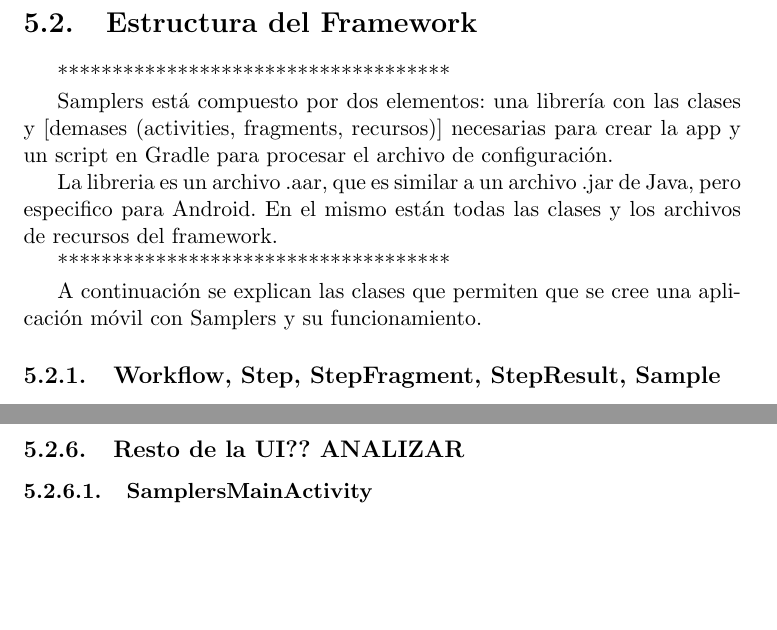
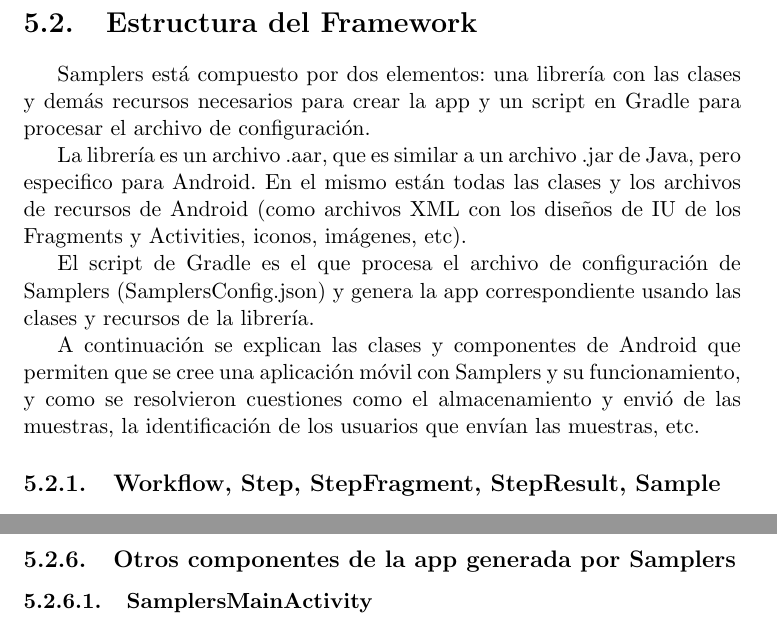
Before and after one commit to Lilauth/tesis, a LaTeX thesis (tesis.tex, which reads 05-implementacion/implementacion.tex): two parts of pages 38 and 45 of 71, joined at a grey line, cut so that both start at the same text, the shorter picture padded with empty space. Compiled offline with pdfLaTeX.

Commit message:
estructura del framework terminada

```diff
--- a/05-implementacion/implementacion.tex
+++ b/05-implementacion/implementacion.tex
@@ -198,17 +198,13 @@ El detalle de todos los parámetros, como configurar el archivo de configuració
 
 \section{Estructura del Framework}
 
-************************************
+Samplers está compuesto por dos elementos: una librería con las clases y demás recursos necesarios para crear la app y un script en Gradle para procesar el archivo de configuración.
 
+La librería es un archivo .aar, que es similar a un archivo .jar de Java, pero especifico para Android. En el mismo están todas las clases y los archivos de recursos de Android (como archivos XML con los diseños de IU de los Fragments y Activities, iconos, imágenes, etc).
 
-Samplers está compuesto por dos elementos: una librería con las clases y [demases (activities, fragments, recursos)] necesarias para crear la app y un script en Gradle para procesar el archivo de configuración.
+El script de Gradle es el que procesa el archivo de configuración de Samplers (SamplersConfig.json) y genera la app correspondiente usando las clases y recursos de la librería.
 
-La libreria es un archivo .aar, que es similar a un archivo .jar de Java, pero especifico para Android. En el mismo están todas las clases y los archivos de recursos del framework.
-
-************************************
-
-
-A continuación se explican las clases que permiten que se cree una aplicación móvil con Samplers y su funcionamiento.
+A continuación se explican las clases y componentes de Android que permiten que se cree una aplicación móvil con Samplers y su funcionamiento, y como se resolvieron cuestiones como el almacenamiento y envió de las muestras, la identificación de los usuarios que envían las muestras, etc.
 
 \subsection{Workflow, Step, StepFragment, StepResult, Sample}
 Estas clases conforman el corazón del framework, y son las necesarias para poder definir el protocolo de recolección de las muestras.
@@ -336,7 +332,7 @@ Además, un usuario programador del framework puede definir su propio método de
 
 Cuando se envía la muestra también se incluyen dos parámetros que son el id del usuario identificado y el método usado para identificar (que puede ser google o uno personalizado). Se envían de esta forma porque al momento de tomar la muestra el científico ciudadano puede no estar identificado, e identificarse antes de enviarlas.
 
-\subsection{Resto de la UI?? ANALIZAR}
+\subsection{Otros componentes de la app generada por Samplers}
 
 
 \subsubsection{SamplersMainActivity}
```
Also changed, not shown: 05-implementacion/FrameworkCore - copia.png (added), 05-implementacion/FrameworkCore.png.
